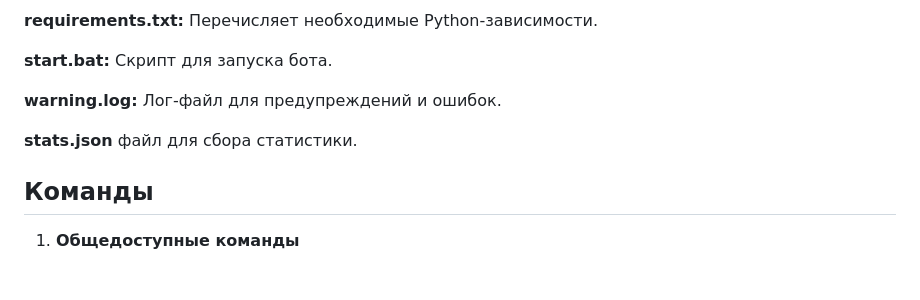
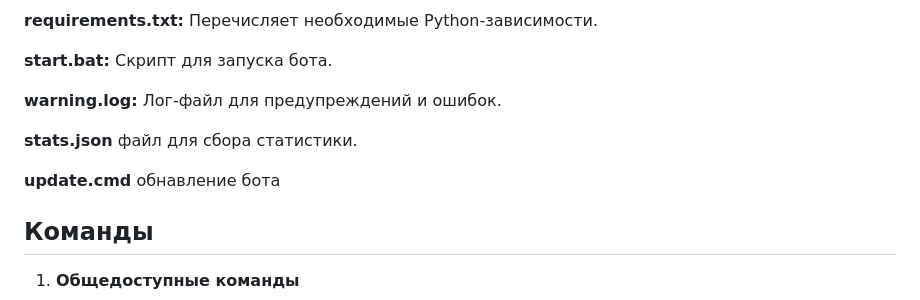
Before and after one commit to Baillora/SIBSAU_BOT, a Markdown page: README.md, the part around the change. GitHub-like rendering; blank space fills up the shorter version.

```diff
--- a/README.md
+++ b/README.md
@@ -92,6 +92,8 @@ start.bat
 
 **stats.json** файл для сбора статистики.
 
+**update.cmd** обнавление бота
+
 ## Команды
 
 1. **Общедоступные команды**
```
